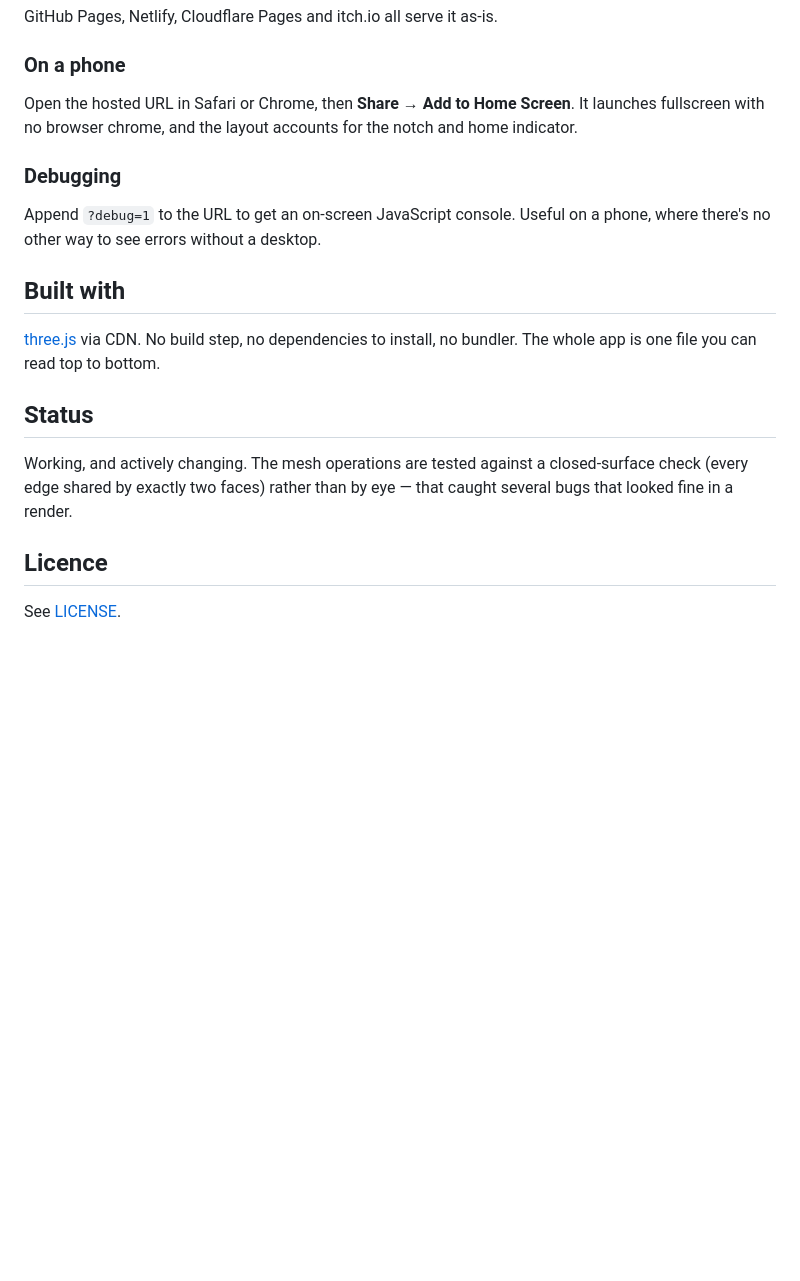
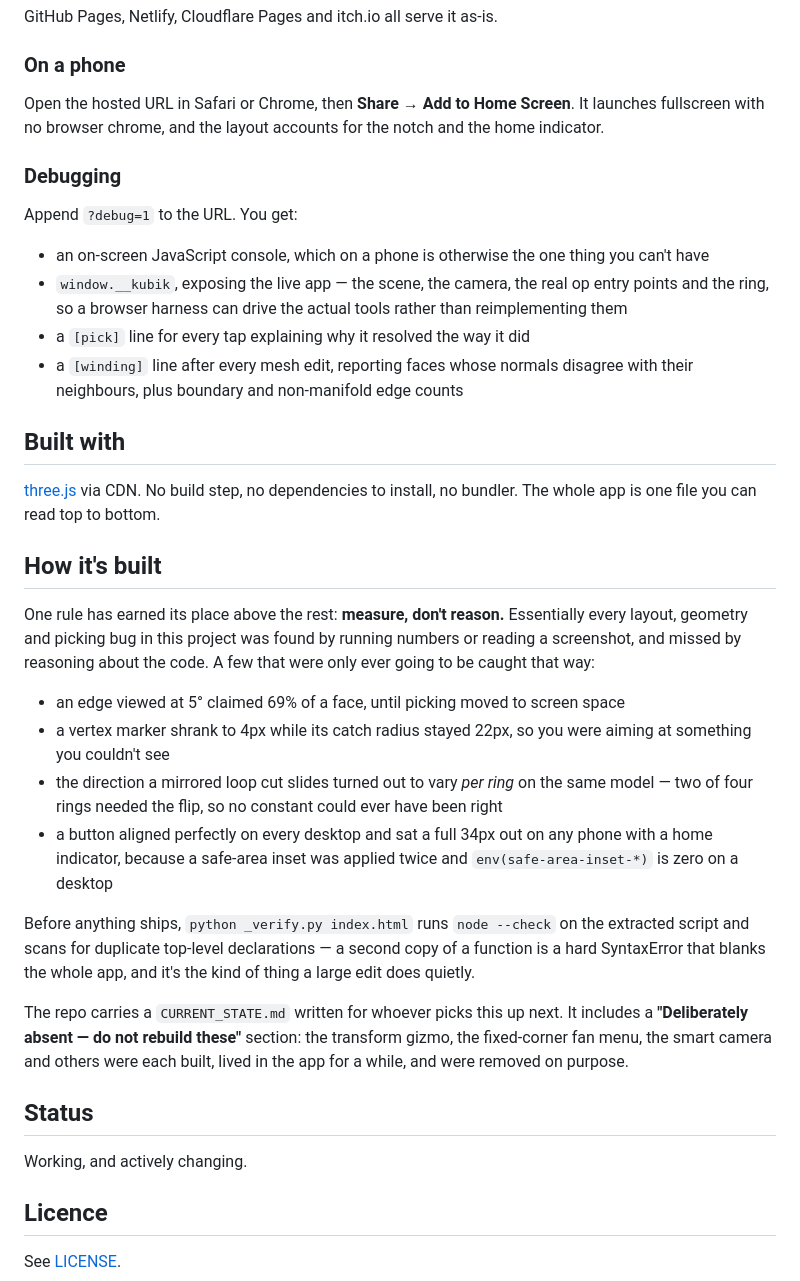
Before and after one commit to Zeghreit/kubik, a Markdown page: README.md, the part around one of its changes. GitHub-like rendering; blank space fills up the shorter version.

```diff
--- a/README.md
+++ b/README.md
@@ -65,24 +114,58 @@ GitHub Pages, Netlify, Cloudflare Pages and itch.io all serve it as-is.
 ### On a phone
 
 Open the hosted URL in Safari or Chrome, then **Share → Add to Home Screen**.
-It launches fullscreen with no browser chrome, and the layout accounts for the
-notch and home indicator.
+It launches fullscreen with no browser chrome, and the layout accounts for
+the notch and the home indicator.
 
 ### Debugging
 
-Append `?debug=1` to the URL to get an on-screen JavaScript console. Useful on
-a phone, where there's no other way to see errors without a desktop.
+Append `?debug=1` to the URL. You get:
+
+- an on-screen JavaScript console, which on a phone is otherwise the one
+  thing you can't have
+- `window.__kubik`, exposing the live app — the scene, the camera, the real
+  op entry points and the ring, so a browser harness can drive the actual
+  tools rather than reimplementing them
+- a `[pick]` line for every tap explaining why it resolved the way it did
+- a `[winding]` line after every mesh edit, reporting faces whose normals
+  disagree with their neighbours, plus boundary and non-manifold edge counts
 
 ## Built with
 
 [three.js](https://threejs.org) via CDN. No build step, no dependencies to
 install, no bundler. The whole app is one file you can read top to bottom.
 
+## How it's built
+
+One rule has earned its place above the rest: **measure, don't reason.**
+Essentially every layout, geometry and picking bug in this project was found
+by running numbers or reading a screenshot, and missed by reasoning about
+the code. A few that were only ever going to be caught that way:
+
+- an edge viewed at 5° claimed 69% of a face, until picking moved to screen
+  space
+- a vertex marker shrank to 4px while its catch radius stayed 22px, so you
+  were aiming at something you couldn't see
+- the direction a mirrored loop cut slides turned out to vary *per ring* on
+  the same model — two of four rings needed the flip, so no constant could
+  ever have been right
+- a button aligned perfectly on every desktop and sat a full 34px out on any
+  phone with a home indicator, because a safe-area inset was applied twice
+  and `env(safe-area-inset-*)` is zero on a desktop
+
+Before anything ships, `python _verify.py index.html` runs `node --check` on
+the extracted script and scans for duplicate top-level declarations — a
+second copy of a function is a hard SyntaxError that blanks the whole app,
+and it's the kind of thing a large edit does quietly.
+
+The repo carries a `CURRENT_STATE.md` written for whoever picks this up
+next. It includes a **"Deliberately absent — do not rebuild these"** section:
+the transform gizmo, the fixed-corner fan menu, the smart camera and others
+were each built, lived in the app for a while, and were removed on purpose.
+
 ## Status
 
-Working, and actively changing. The mesh operations are tested against a
-closed-surface check (every edge shared by exactly two faces) rather than by
-eye — that caught several bugs that looked fine in a render.
+Working, and actively changing.
 
 ## Licence
 
```
Also changed, not shown: other parts of README.md (+69 -20 lines).
